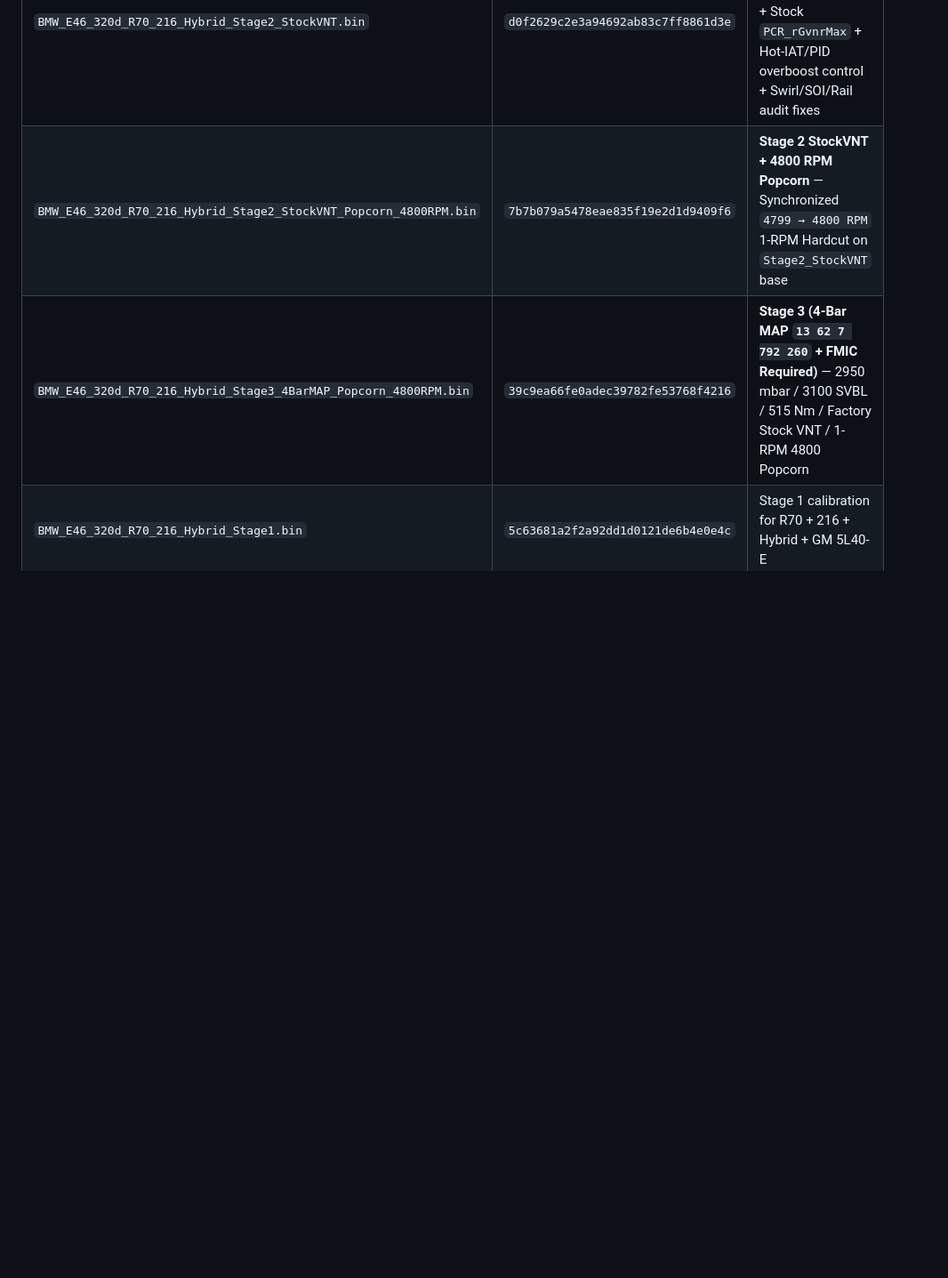
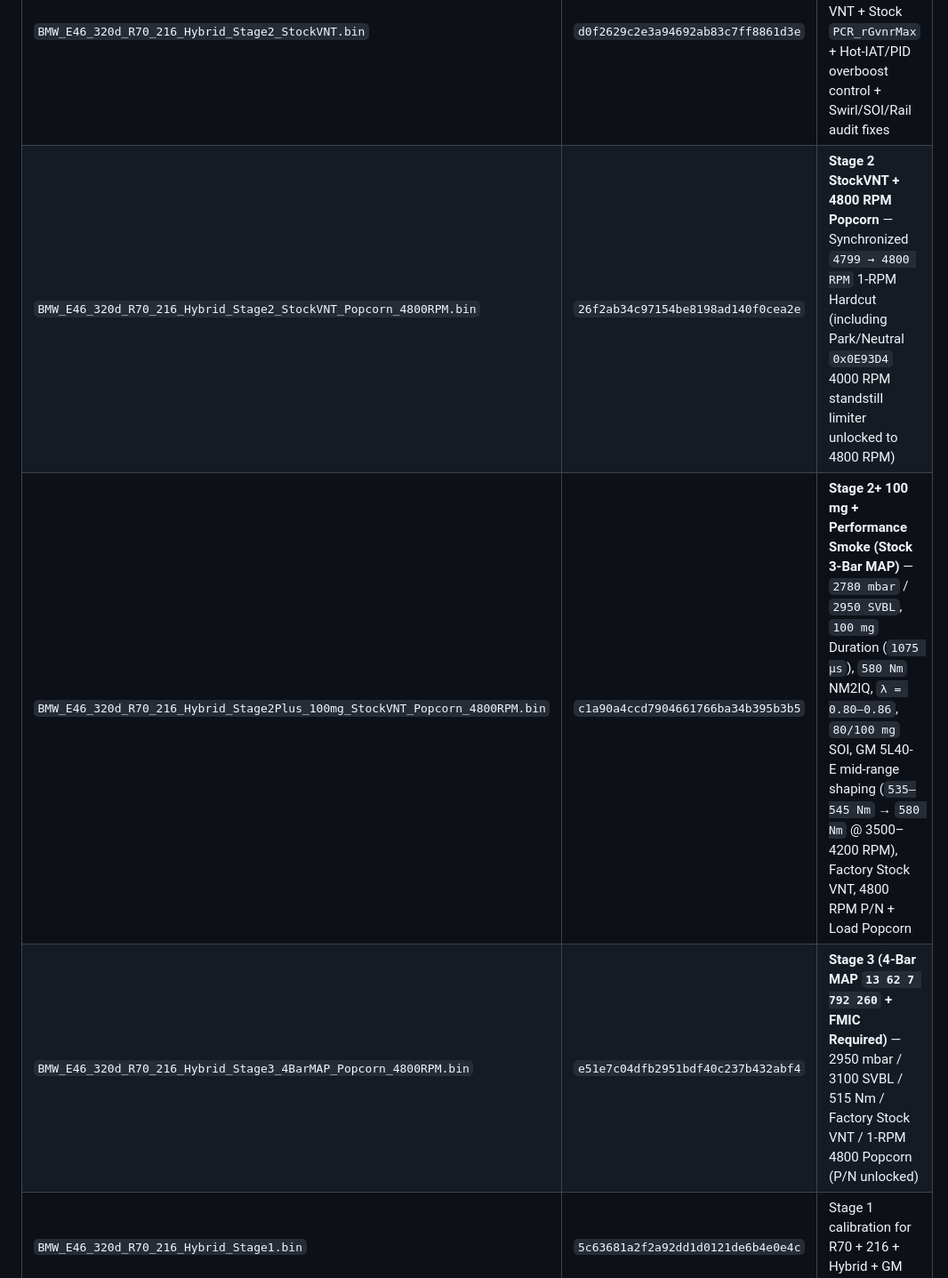
Before and after one commit to AyemKaan/BMW-E46-320d-M47TU-EDC16C31, a Markdown page: README.md, the part around one of its changes. Shown at 89% size. GitHub-like rendering; blank space fills up the shorter version.

```diff
--- a/README.md
+++ b/README.md
@@ -75,8 +78,9 @@
 | File | MD5 Hash | Role / Notes |
 | :--- | :--- | :--- |
 | `BMW_E46_320d_R70_216_Hybrid_Stage2_StockVNT.bin` | `d0f2629c2e3a94692ab83c7ff8861d3e` | **Recommended Stage 2 (Stock 3-Bar MAP)** — Factory Stock VNT + Stock `PCR_rGvnrMax` + Hot-IAT/PID overboost control + Swirl/SOI/Rail audit fixes |
-| `BMW_E46_320d_R70_216_Hybrid_Stage2_StockVNT_Popcorn_4800RPM.bin` | `7b7b079a5478eae835f19e2d1d9409f6` | **Stage 2 StockVNT + 4800 RPM Popcorn** — Synchronized `4799 → 4800 RPM` 1-RPM Hardcut on `Stage2_StockVNT` base |
-| `BMW_E46_320d_R70_216_Hybrid_Stage3_4BarMAP_Popcorn_4800RPM.bin` | `39c9ea66fe0adec39782fe53768f4216` | **Stage 3 (4-Bar MAP `13 62 7 792 260` + FMIC Required)** — 2950 mbar / 3100 SVBL / 515 Nm / Factory Stock VNT / 1-RPM 4800 Popcorn |
+| `BMW_E46_320d_R70_216_Hybrid_Stage2_StockVNT_Popcorn_4800RPM.bin` | `26f2ab34c97154be8198ad140f0cea2e` | **Stage 2 StockVNT + 4800 RPM Popcorn** — Synchronized `4799 → 4800 RPM` 1-RPM Hardcut (including Park/Neutral `0x0E93D4` 4000 RPM standstill limiter unlocked to 4800 RPM) |
+| `BMW_E46_320d_R70_216_Hybrid_Stage2Plus_100mg_StockVNT_Popcorn_4800RPM.bin` | `c1a90a4ccd7904661766ba34b395b3b5` | **Stage 2+ 100 mg + Performance Smoke (Stock 3-Bar MAP)** — `2780 mbar` / `2950 SVBL`, `100 mg` Duration (`1075 µs`), `580 Nm` NM2IQ, `λ = 0.80–0.86`, `80/100 mg` SOI, GM 5L40-E mid-range shaping (`535–545 Nm` → `580 Nm` @ 3500–4200 RPM), Factory Stock VNT, 4800 RPM P/N + Load Popcorn |
+| `BMW_E46_320d_R70_216_Hybrid_Stage3_4BarMAP_Popcorn_4800RPM.bin` | `e51e7c04dfb2951bdf40c237b432abf4` | **Stage 3 (4-Bar MAP `13 62 7 792 260` + FMIC Required)** — 2950 mbar / 3100 SVBL / 515 Nm / Factory Stock VNT / 1-RPM 4800 Popcorn (P/N unlocked) |
 | `BMW_E46_320d_R70_216_Hybrid_Stage1.bin` | `5c63681a2f2a92dd1d0121de6b4e0e4c` | Stage 1 calibration for R70 + 216 + Hybrid + GM 5L40-E |
 | `BMW_E46_320d_R70_216_Hybrid_Stage2.bin` | `7b945c6124e0ededb2a72eb31836fc9e` | Legacy Stage 2 reference calibration |
 | `BMW_E46_320d_R70_216_Hybrid_Stage3.bin` | `af8e6d70defa440bd73e05a8f7eae99e` | Legacy Stage 3 calibration (Stock 3-Bar MAP) |
```
Also changed, not shown: other parts of README.md (+19 -13 lines), BMW_E46_EDC16C31_Analysis_and_Stage_Report.md (+14 -4 lines), docs/calibration_overview.png, docs/dyno_curves.png, 3 other files.
